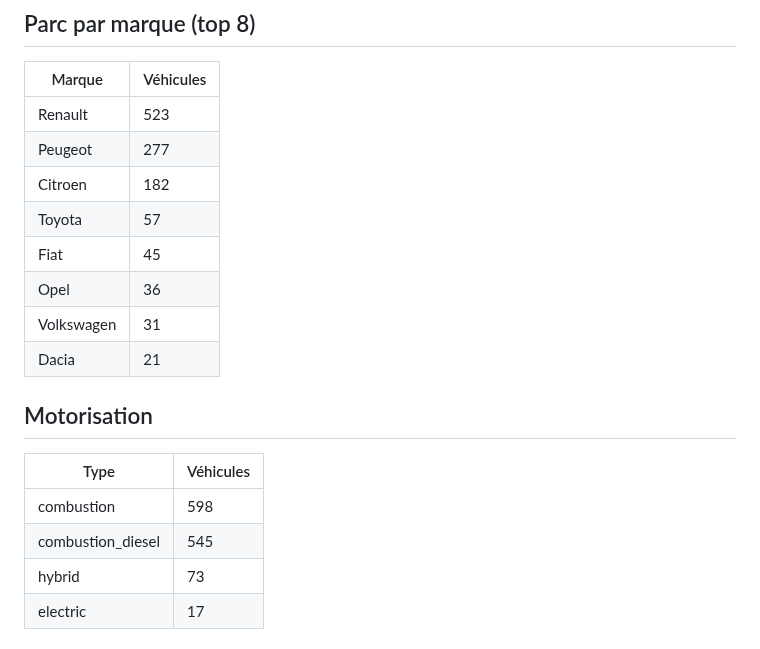
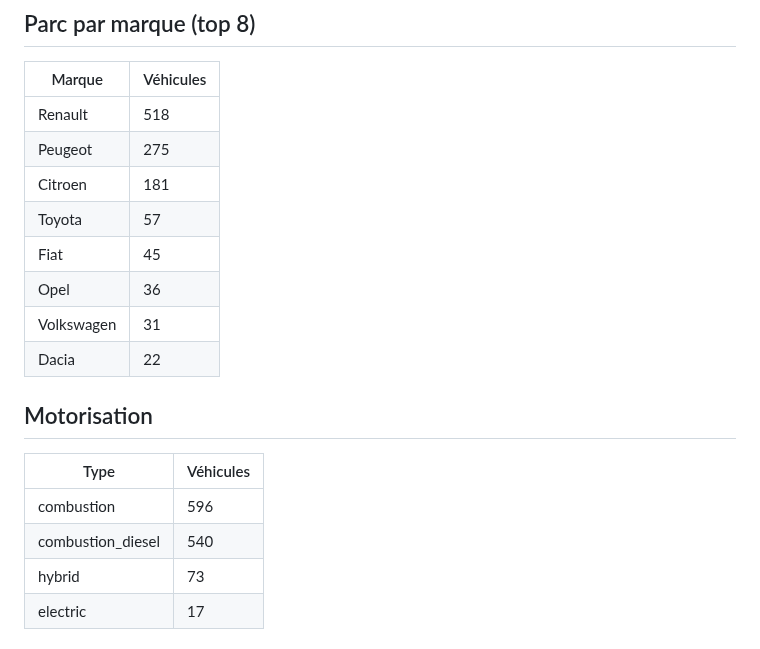
Before and after one commit to Xsaw45/get_around_app, a Markdown page: reports/README.md, the part around one of its changes. Drawn GitHub-style.

Commit message:
report: maj 2026-07-19T03:57Z [skip ci]

```diff
--- a/reports/README.md
+++ b/reports/README.md
@@ -28,21 +28,21 @@
 
 | Marque | Véhicules |
 |---|---|
-| Renault | 523 |
-| Peugeot | 277 |
-| Citroen | 182 |
+| Renault | 518 |
+| Peugeot | 275 |
+| Citroen | 181 |
 | Toyota | 57 |
 | Fiat | 45 |
 | Opel | 36 |
 | Volkswagen | 31 |
-| Dacia | 21 |
+| Dacia | 22 |
 
 ## Motorisation
 
 | Type | Véhicules |
 |---|---|
-| combustion | 598 |
-| combustion_diesel | 545 |
+| combustion | 596 |
+| combustion_diesel | 540 |
 | hybrid | 73 |
 | electric | 17 |
 
```
Also changed, not shown: other parts of reports/README.md (+3 -3 lines), reports/overview.png.
